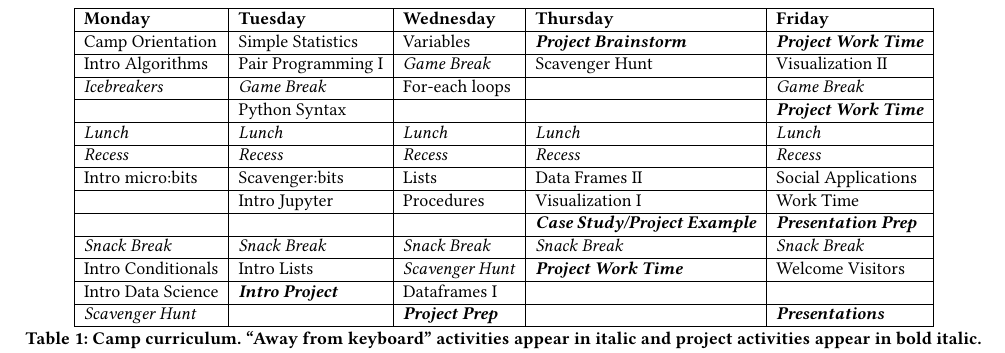
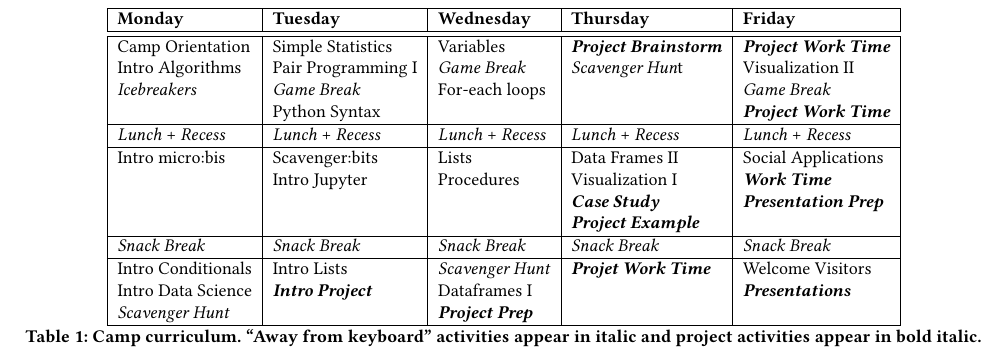
Before and after one commit to grinnell-cs/dssg-sigcse2019, a LaTeX paper (ert642.tex, which reads curriculum.tex): part of page 4 of 7, cut so that both start at the same text. Compiled offline with pdfLaTeX.

Commit message:
New curriculum table.

```diff
--- a/curriculum.tex
+++ b/curriculum.tex
@@ -1,24 +1,43 @@
 \newcommand{\afk}[1]{\textit{#1}}
 \newcommand{\proj}[1]{\textit{\textbf{#1}}}
-
+\renewcommand\cellalign{lt}
 \begin{table*}[t]
 \centering
 \begin{tabular}{|l|l|l|l|l|}
 \hline
-\textbf{Monday} 	& \textbf{Tuesday} 	& \textbf{Wednesday} 	& \textbf{Thursday} 		& \textbf{Friday} \\ \hline
-Camp Orientation 	& Simple Statistics	& Variables		& \proj{Project Brainstorm}	& \proj{Project Work Time} \\ \hline
-Intro Algorithms	& Pair Programming I	& \afk{Game Break}	& Scavenger Hunt		& Visualization II \\ \hline
-\afk{Icebreakers}      	& \afk{Game Break}	& For-each loops	& 				& \afk{Game Break} \\ \hline
-                  	& Python Syntax		&			&				& \proj{Project Work Time} \\ \hline
-\afk{Lunch} & \afk{Lunch}	& \afk{Lunch}	& \afk{Lunch}	& \afk{Lunch} \\ \hline
-\afk{Recess} & \afk{Recess}	& \afk{Recess}	& \afk{Recess}	& \afk{Recess} \\ \hline
-Intro micro:bits	& Scavenger:bits	& Lists 		& Data Frames II	 	& Social Applications \\ \hline
-			& Intro Jupyter 	& Procedures		& Visualization I	 	& Work Time \\ \hline
-			& 			& 			& \proj{Case Study/Project Example}	& \proj{Presentation Prep} \\ \hline
-\afk{Snack Break} 	& \afk{Snack Break}	& \afk{Snack Break}	& \afk{Snack Break}	& \afk{Snack Break} \\ \hline
-Intro Conditionals 	& Intro Lists		& \afk{Scavenger Hunt}	& \proj{Project Work Time}	& Welcome Visitors \\ \hline
-Intro Data Science 	& \proj{Intro Project}	& Dataframes I		&				& \\ \hline
-\afk{Scavenger Hunt}	&  			& \proj{Project Prep}	& 			& \proj{Presentations} \\ \hline
+\textbf{Monday} 	& \textbf{Tuesday} 	& \textbf{Wednesday} 	& \textbf{Thursday} 		& \textbf{Friday} \\ \hline \hline
+
+\makecell{Camp Orientation \\ Intro Algorithms \\ \afk{Icebreakers}}
+	& \makecell{Simple Statistics \\ Pair Programming I \\ \afk{Game Break} \\ Python Syntax}
+	& \makecell{Variables \\ \afk{Game Break} \\ For-each loops}
+	& \makecell{\proj{Project Brainstorm} \\ \afk{Scavenger Hun}t}
+	& \makecell{\proj{Project Work Time} \\ Visualization II \\ \afk{Game Break} \\ \proj{Project Work Time}}
+	\\ \hline
+
+\makecell{\afk{Lunch} + \afk{Recess}}
+	& \makecell{\afk{Lunch} + \afk{Recess}}
+	& \makecell{\afk{Lunch} + \afk{Recess}}
+	& \makecell{\afk{Lunch} + \afk{Recess}}
+	& \makecell{\afk{Lunch} + \afk{Recess}}
+	\\ \hline
+
+Intro micro:bis
+	& \makecell{Scavenger:bits \\ Intro Jupyter}
+	& \makecell{Lists \\ Procedures}
+	& \makecell{Data Frames II \\ Visualization I \\ \proj{Case Study} \\ \proj{Project Example}}
+	& \makecell{Social Applications \\ \proj{Work Time} \\ \proj{Presentation Prep}}
+	\\ \hline
+
+\afk{Snack Break} 	& \afk{Snack Break}	& \afk{Snack Break}	& \afk{Snack Break}	& \afk{Snack Break}
+	\\ \hline
+
+\makecell{Intro Conditionals \\ Intro Data Science \\ \afk{Scavenger Hunt}}
+	& \makecell{Intro Lists \\ \proj{Intro Project}}
+	& \makecell{\afk{Scavenger Hunt} \\ Dataframes I \\ \proj{Project Prep}}
+	& \makecell{\proj{Projet Work Time}}
+	& \makecell{Welcome Visitors \\ \proj{Presentations}}
+	\\ \hline
+
 \end{tabular}
 \caption{Camp curriculum.  ``Away from keyboard'' activities appear in italic and project activities appear in bold italic.}
 \label{table:curriculum}
--- a/ert642.tex
+++ b/ert642.tex
@@ -1,5 +1,6 @@
 \documentclass[sigconf]{acmart}
 \usepackage{balance}
+\usepackage{makecell}
 
 \copyrightyear{2019}
 \acmYear{2019}
```
